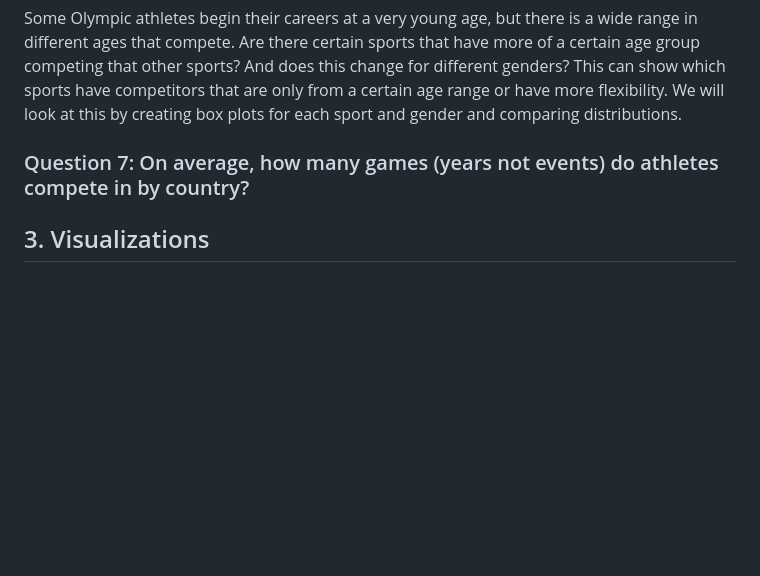
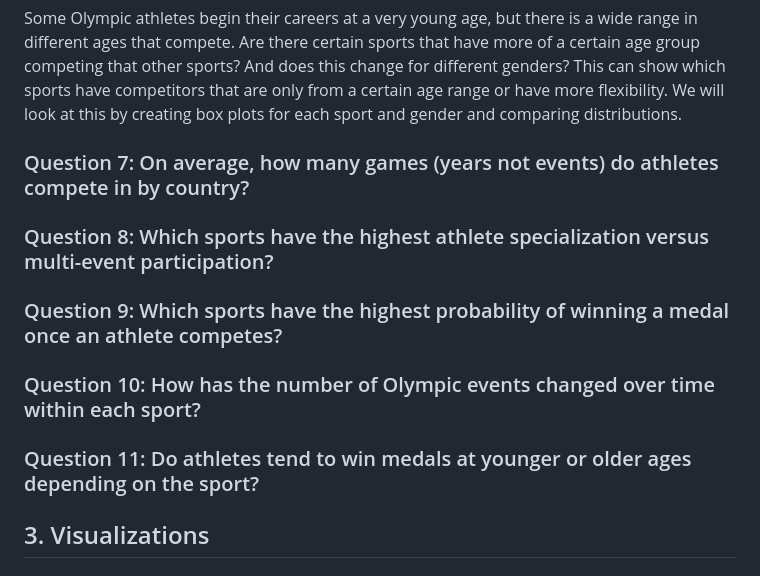
Before and after one commit to ahmed-52/ORIE-3120-Project, a Markdown page: pm1.md, the part around the change. Rendered like a GitHub page; blank space fills up the shorter version.

Commit message:
Add new questions about athlete participation and medals

```diff
--- a/pm1.md
+++ b/pm1.md
@@ -57,6 +57,14 @@ Some Olympic athletes begin their careers at a very young age, but there is a wi
 
 ### Question 7: On average, how many games (years not events) do athletes compete in by country?
 
+### Question 8: Which sports have the highest athlete specialization versus multi-event participation?
+
+### Question 9: Which sports have the highest probability of winning a medal once an athlete competes?
+
+### Question 10: How has the number of Olympic events changed over time within each sport?
+
+### Question 11: Do athletes tend to win medals at younger or older ages depending on the sport?
+
 ## 3. Visualizations
 
 ### Visualization 1: Women's Share of Olympic Competitors Over Time (by Season)
```
